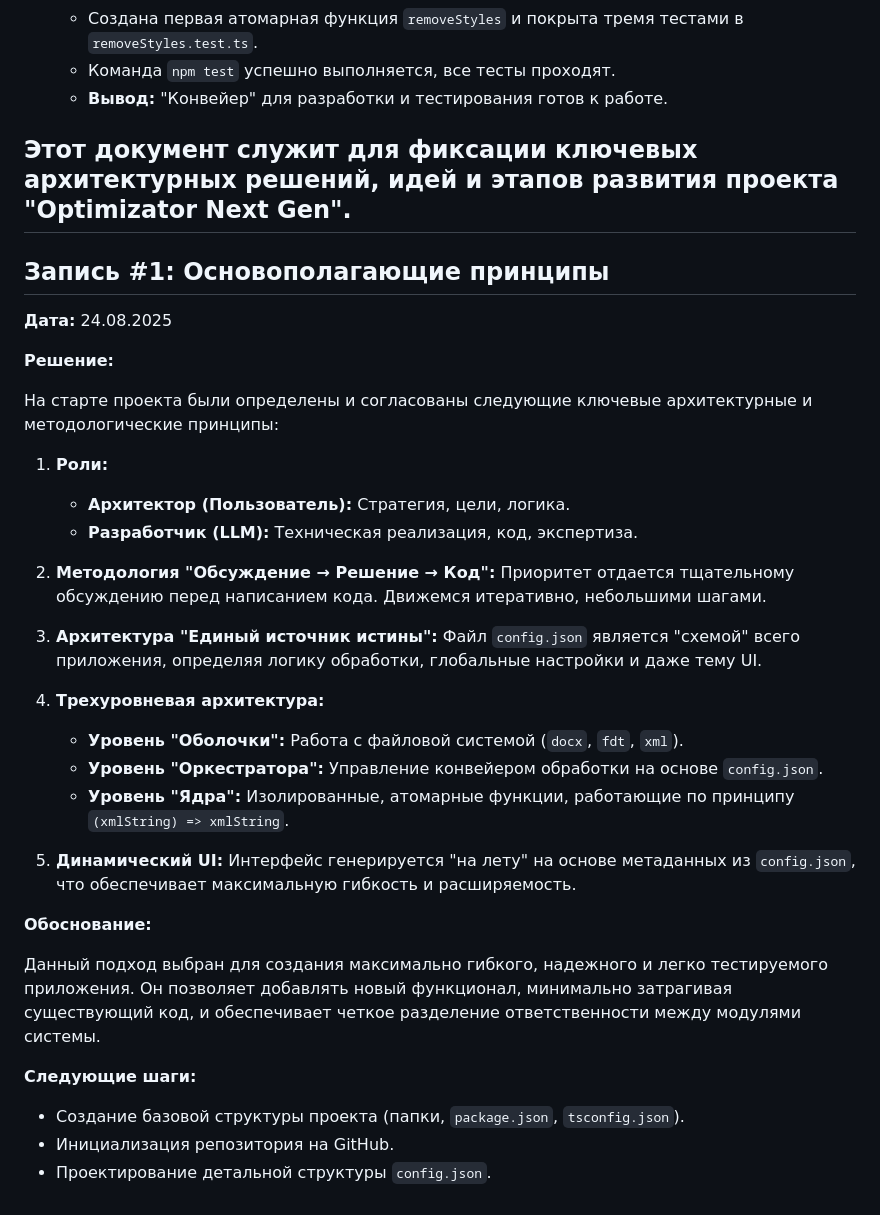
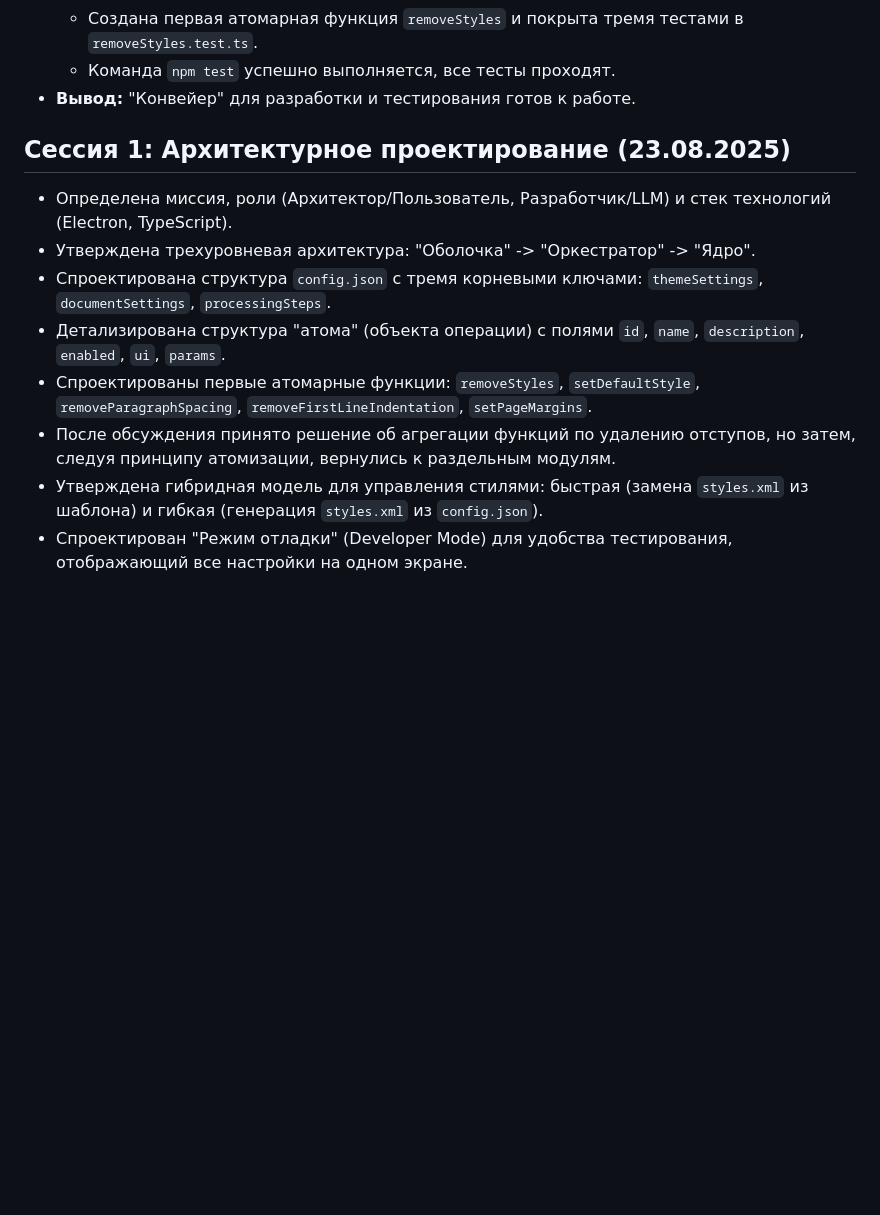
Before and after one commit to AlexanderKuzikov/OptimizatorNG, a Markdown page: DEV_LOG.md, the part around one of its changes. GitHub-like rendering; blank space fills up the shorter version.

```diff
--- a/DEV_LOG.md
+++ b/DEV_LOG.md
@@ -31,41 +20,15 @@
   - Рабочее окружение полностью настроено.
   - Создана первая атомарная функция `removeStyles` и покрыта тремя тестами в `removeStyles.test.ts`.
   - Команда `npm test` успешно выполняется, все тесты проходят.
-  - **Вывод:** "Конвейер" для разработки и тестирования готов к работе.
+- **Вывод:** "Конвейер" для разработки и тестирования готов к работе.
 
-## Этот документ служит для фиксации ключевых архитектурных решений, идей и этапов развития проекта "Optimizator Next Gen".
+## Сессия 1: Архитектурное проектирование (23.08.2025)
 
-## Запись #1: Основополагающие принципы
-
-**Дата:** 24.08.2025
-
-**Решение:**
-
-На старте проекта были определены и согласованы следующие ключевые архитектурные и методологические принципы:
-
-1.  **Роли:**
-
-    - **Архитектор (Пользователь):** Стратегия, цели, логика.
-    - **Разработчик (LLM):** Техническая реализация, код, экспертиза.
-
-2.  **Методология "Обсуждение → Решение → Код":** Приоритет отдается тщательному обсуждению перед написанием кода. Движемся итеративно, небольшими шагами.
-
-3.  **Архитектура "Единый источник истины":** Файл `config.json` является "схемой" всего приложения, определяя логику обработки, глобальные настройки и даже тему UI.
-
-4.  **Трехуровневая архитектура:**
-
-    - **Уровень "Оболочки":** Работа с файловой системой (`docx`, `fdt`, `xml`).
-    - **Уровень "Оркестратора":** Управление конвейером обработки на основе `config.json`.
-    - **Уровень "Ядра":** Изолированные, атомарные функции, работающие по принципу `(xmlString) => xmlString`.
-
-5.  **Динамический UI:** Интерфейс генерируется "на лету" на основе метаданных из `config.json`, что обеспечивает максимальную гибкость и расширяемость.
-
-**Обоснование:**
-
-Данный подход выбран для создания максимально гибкого, надежного и легко тестируемого приложения. Он позволяет добавлять новый функционал, минимально затрагивая существующий код, и обеспечивает четкое разделение ответственности между модулями системы.
-
-**Следующие шаги:**
-
-- Создание базовой структуры проекта (папки, `package.json`, `tsconfig.json`).
-- Инициализация репозитория на GitHub.
-- Проектирование детальной структуры `config.json`.
+- Определена миссия, роли (Архитектор/Пользователь, Разработчик/LLM) и стек технологий (Electron, TypeScript).
+- Утверждена трехуровневая архитектура: "Оболочка" -> "Оркестратор" -> "Ядро".
+- Спроектирована структура `config.json` с тремя корневыми ключами: `themeSettings`, `documentSettings`, `processingSteps`.
+- Детализирована структура "атома" (объекта операции) с полями `id`, `name`, `description`, `enabled`, `ui`, `params`.
+- Спроектированы первые атомарные функции: `removeStyles`, `setDefaultStyle`, `removeParagraphSpacing`, `removeFirstLineIndentation`, `setPageMargins`.
+- После обсуждения принято решение об агрегации функций по удалению отступов, но затем, следуя принципу атомизации, вернулись к раздельным модулям.
+- Утверждена гибридная модель для управления стилями: быстрая (замена `styles.xml` из шаблона) и гибкая (генерация `styles.xml` из `config.json`).
+- Спроектирован "Режим отладки" (Developer Mode) для удобства тестирования, отображающий все настройки на одном экране.
```
Also changed, not shown: other parts of DEV_LOG.md (+0 -11 lines).
